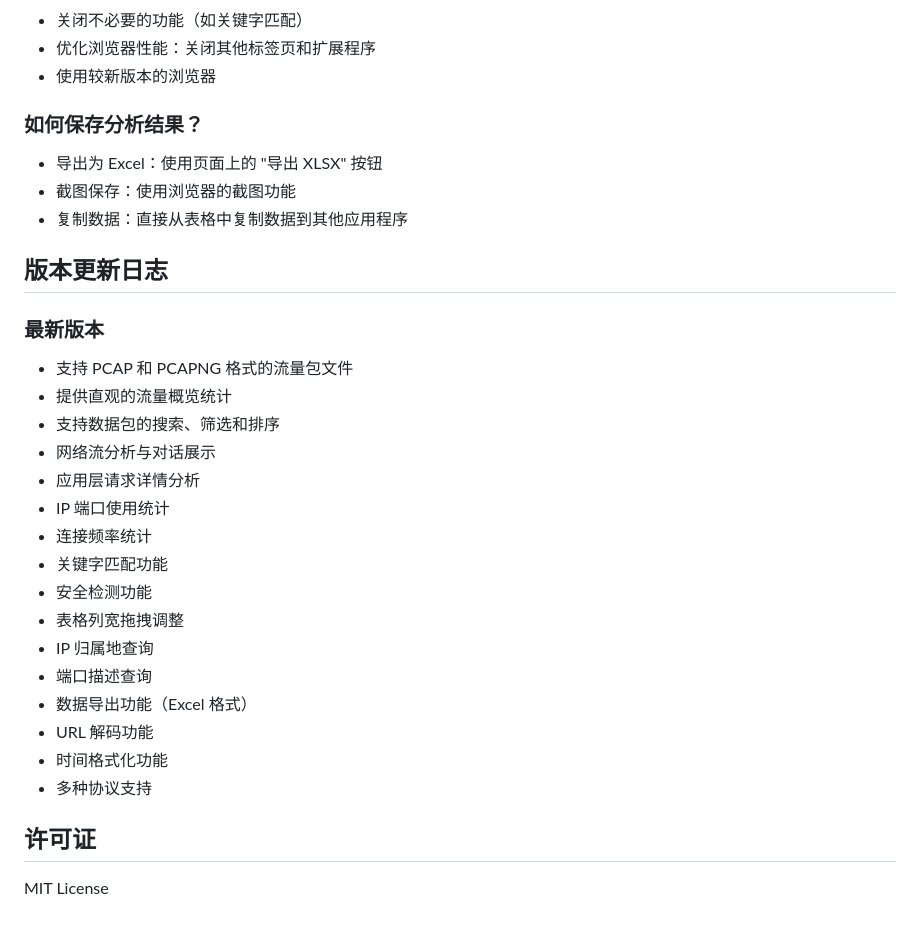
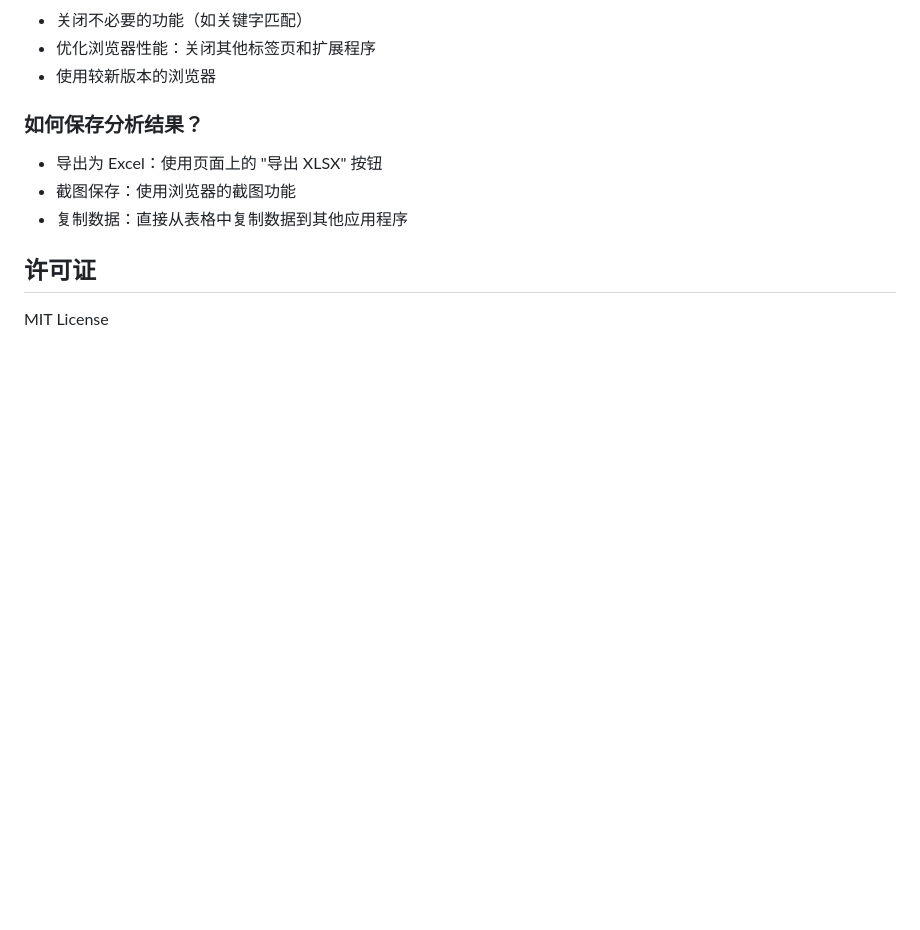
Before and after one commit to EchoOfCloud/WEBShark, a Markdown page: README.md, the part around the change. Drawn GitHub-style; blank space fills up the shorter version.

```diff
--- a/README.md
+++ b/README.md
@@ -150,25 +150,6 @@ WebShark 采用纯前端技术栈开发，无需后端服务，可直接在浏
 - 截图保存：使用浏览器的截图功能
 - 复制数据：直接从表格中复制数据到其他应用程序
 
-## 版本更新日志
-
-### 最新版本
-- 支持 PCAP 和 PCAPNG 格式的流量包文件
-- 提供直观的流量概览统计
-- 支持数据包的搜索、筛选和排序
-- 网络流分析与对话展示
-- 应用层请求详情分析
-- IP 端口使用统计
-- 连接频率统计
-- 关键字匹配功能
-- 安全检测功能
-- 表格列宽拖拽调整
-- IP 归属地查询
-- 端口描述查询
-- 数据导出功能（Excel 格式）
-- URL 解码功能
-- 时间格式化功能
-- 多种协议支持
 
 
 
```
